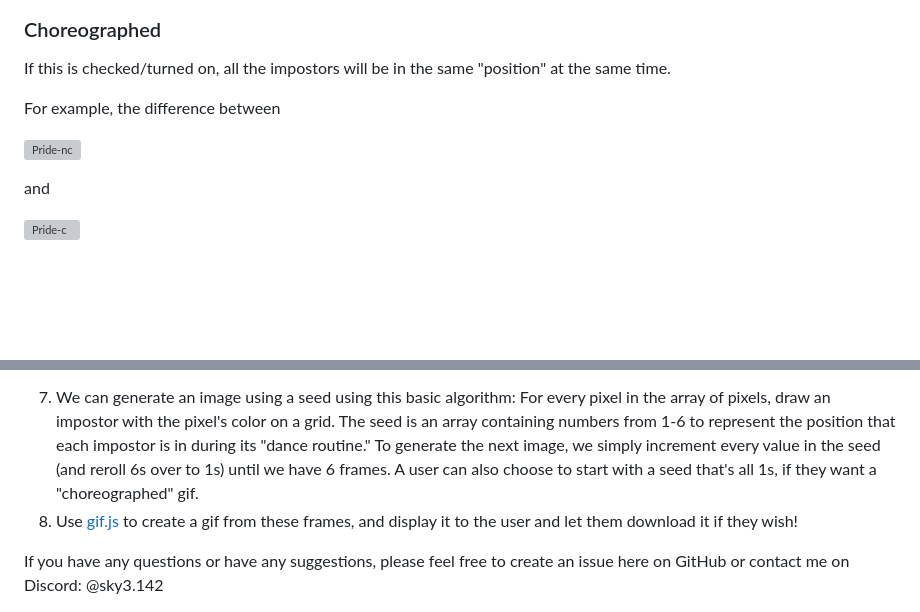
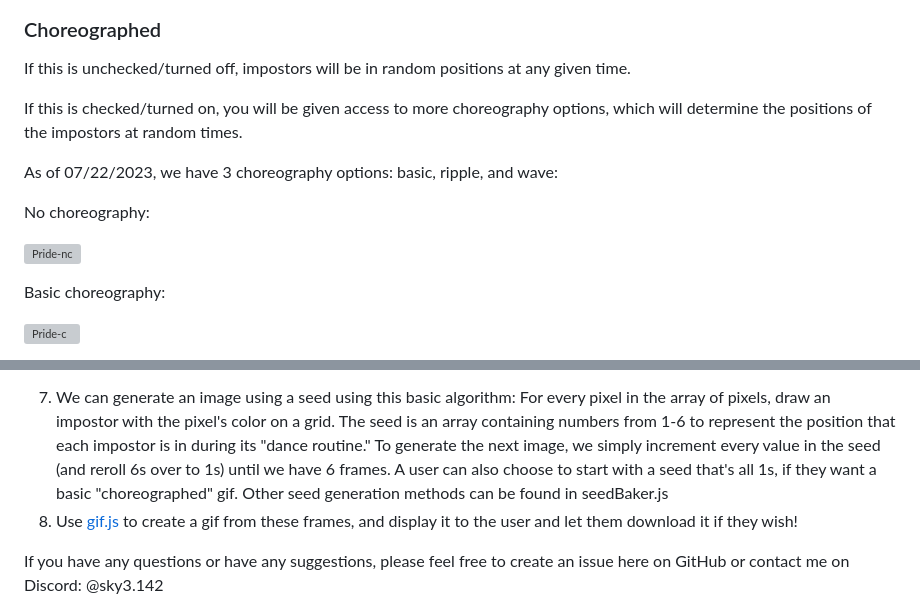
Before and after one commit to Walker30263/dumpygif, a Markdown page: README.md, 2 parts joined by grey strips. Rendered like a GitHub page; blank space fills up the shorter version; grey boxes are pictures that could not be loaded.

Commit message:
Added seedBaker.js and choreography options ripple and wave

```diff
--- a/README.md
+++ b/README.md
@@ -53,12 +54,16 @@ Gif with "Enlarged Output" of 2.00x:
 ![red impostor 2.00x](https://raw.githubusercontent.com/Walker30263/dumpygif/main/assets/examples/red-30lsb-150ms-2x-nc.gif)
 
 ### Choreographed
-If this is checked/turned on, all the impostors will be in the same "position" at the same time.
+If this is unchecked/turned off, impostors will be in random positions at any given time.
 
-For example, the difference between
+If this is checked/turned on, you will be given access to more choreography options, which will determine the positions of the impostors at random times.
+
+As of 07/22/2023, we have 3 choreography options: basic, ripple, and wave:
+
+No choreography:
 
 ![Pride-nc](https://raw.githubusercontent.com/Walker30263/dumpygif/main/assets/examples/pride-15lsb-150ms-1x-nc.gif)
 
-and
+Basic choreography:
 
 ![Pride-c](https://raw.githubusercontent.com/Walker30263/dumpygif/main/assets/examples/pride-15lsb-150ms-1x-c.gif)
@@ -77,7 +91,7 @@ Checkpoint: we now have an array of pixels that we will replace with impostors a
 
 7. We can generate an image using a seed using this basic algorithm:
 	For every pixel in the array of pixels, draw an impostor with the pixel's color on a grid. The seed is an array containing numbers from 1-6 to represent the position that each impostor is in during its "dance routine." To generate the next image, we simply increment every value in the seed (and reroll 6s over to 1s) until we have 6 frames.
-	A user can also choose to start with a seed that's all 1s, if they want a "choreographed" gif.
+	A user can also choose to start with a seed that's all 1s, if they want a basic "choreographed" gif. Other seed generation methods can be found in seedBaker.js
 8. Use [gif.js](https://jnordberg.github.io/gif.js/) to create a gif from these frames, and display it to the user and let them download it if they wish!
 
 
```
Also changed, not shown: other parts of README.md (+10 -0 lines).
